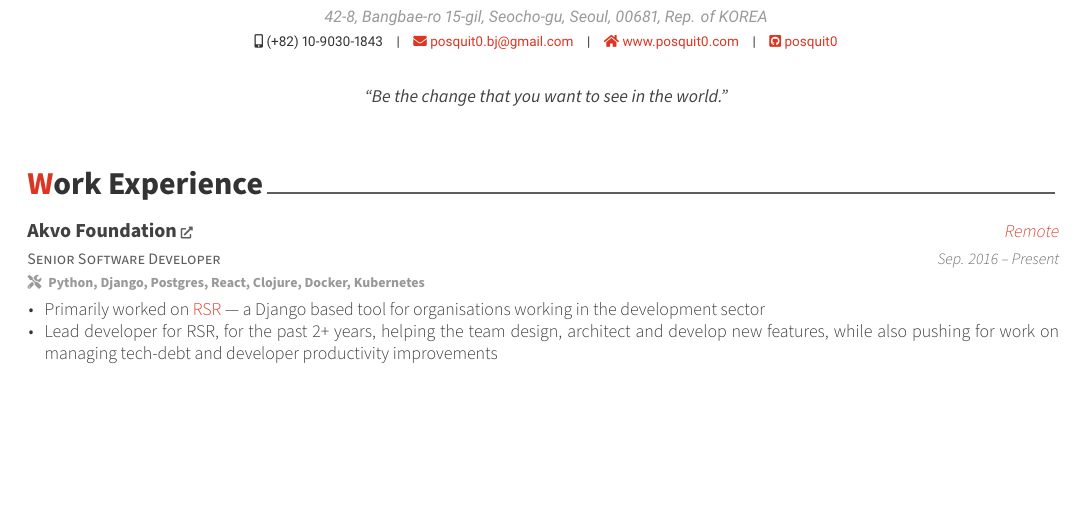
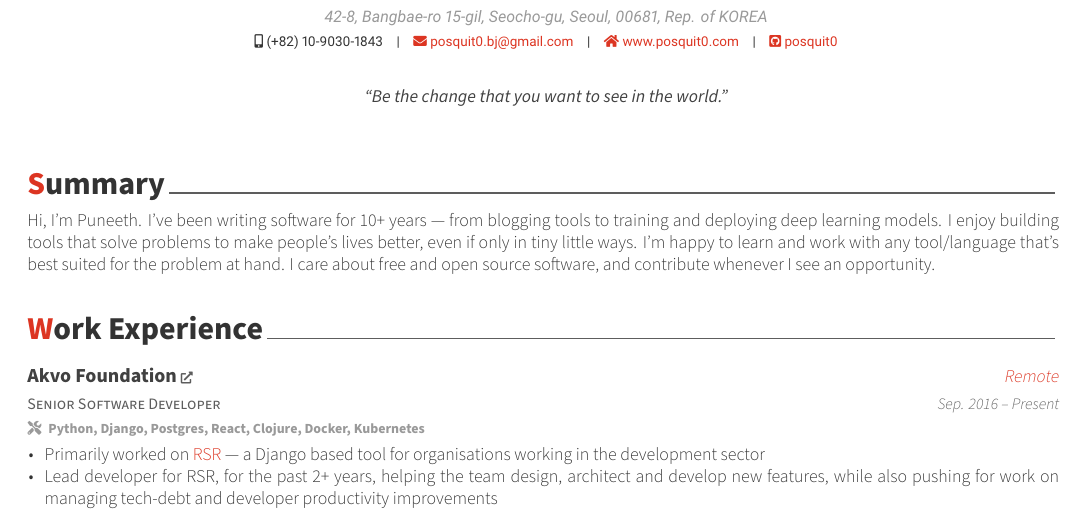
Before and after one commit to punchagan/resume, a LaTeX CV (resume.tex, which reads includes/summary.tex): part of page 1 of 2, cut so that both start at the same text, the shorter picture padded with empty space. Compiled offline with XeLaTeX.

Commit message:
Add a summary section

```diff
--- /dev/null
+++ b/includes/summary.tex
@@ -0,0 +1,13 @@
+%-------------------------------------------------------------------------------
+%	SECTION TITLE
+%-------------------------------------------------------------------------------
+\cvsection{Summary}
+
+%-------------------------------------------------------------------------------
+%	CONTENT
+%-------------------------------------------------------------------------------
+\begin{cvparagraph}
+%---------------------------------------------------------
+Hi, I'm Puneeth. I've been writing software for 10+ years --- from blogging tools to training and deploying deep learning models. I enjoy building tools that solve problems to make people's lives better, even if only in tiny little ways. I'm happy to learn and work with any tool/language that's best suited for the problem at hand. I care about free and open source software, and contribute whenever I see an opportunity.
+%---------------------------------------------------------
+\end{cvparagraph}
```
Also changed, not shown: resume.tex (+1 -5 lines).
